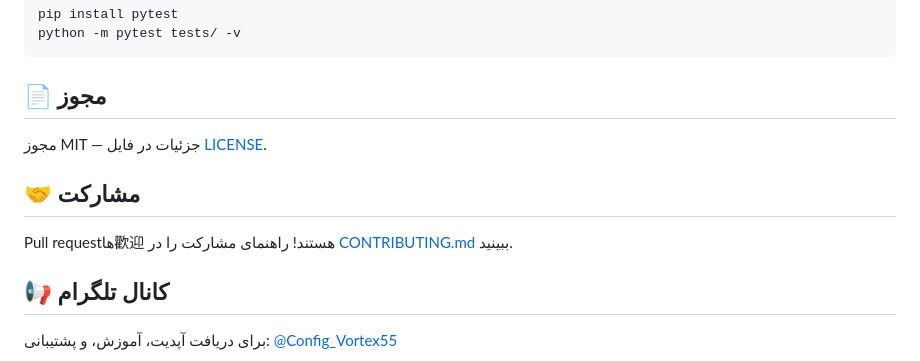
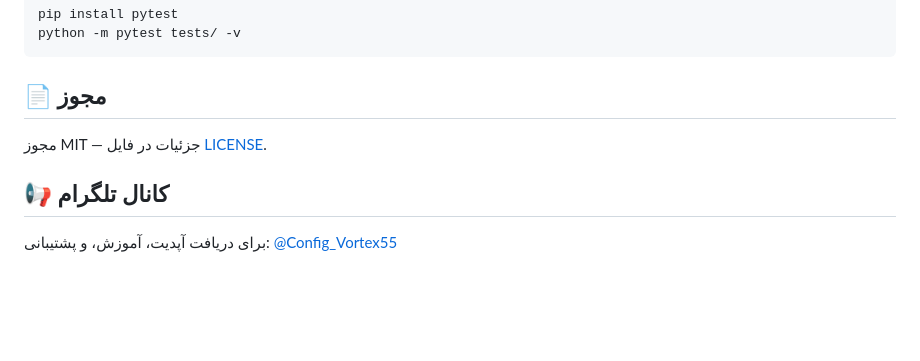
Before and after one commit to exelite-dev/Free-Gemini-pro-API, a Markdown page: README.fa.md, the part around the change. Rendered like a GitHub page; blank space fills up the shorter version.

```diff
--- a/README.fa.md
+++ b/README.fa.md
@@ -259,10 +259,6 @@ python -m pytest tests/ -v
 
 مجوز MIT — جزئیات در فایل [LICENSE](LICENSE).
 
-## 🤝 مشارکت
-
-Pull request‌ها歡迎 هستند! راهنمای مشارکت را در [CONTRIBUTING.md](CONTRIBUTING.md) ببینید.
-
 ## 📢 کانال تلگرام
 
 برای دریافت آپدیت، آموزش، و پشتیبانی: [@Config_Vortex55](https://t.me/Config_Vortex55)
```
Also changed, not shown: README.md (+0 -5 lines).
